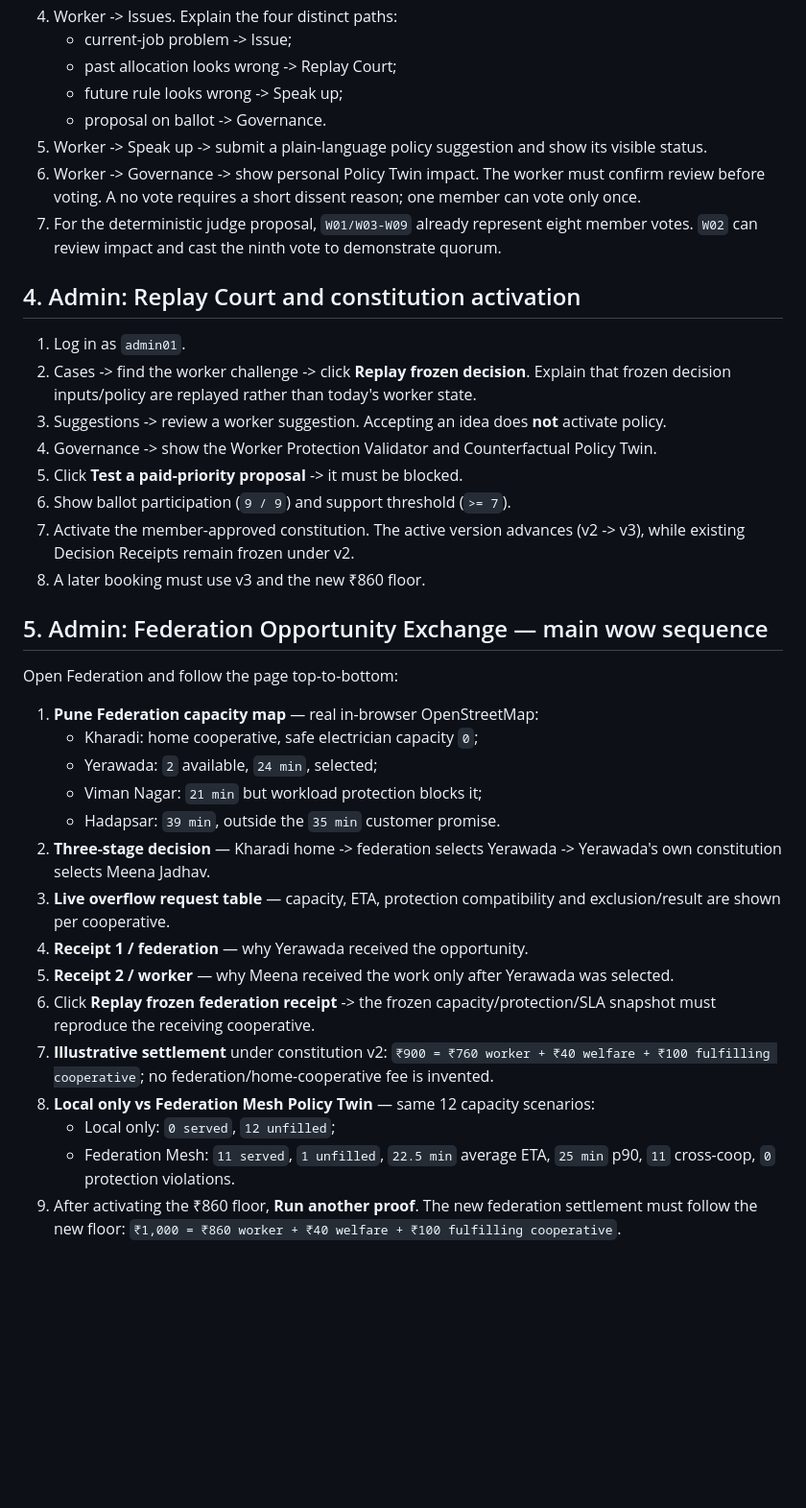
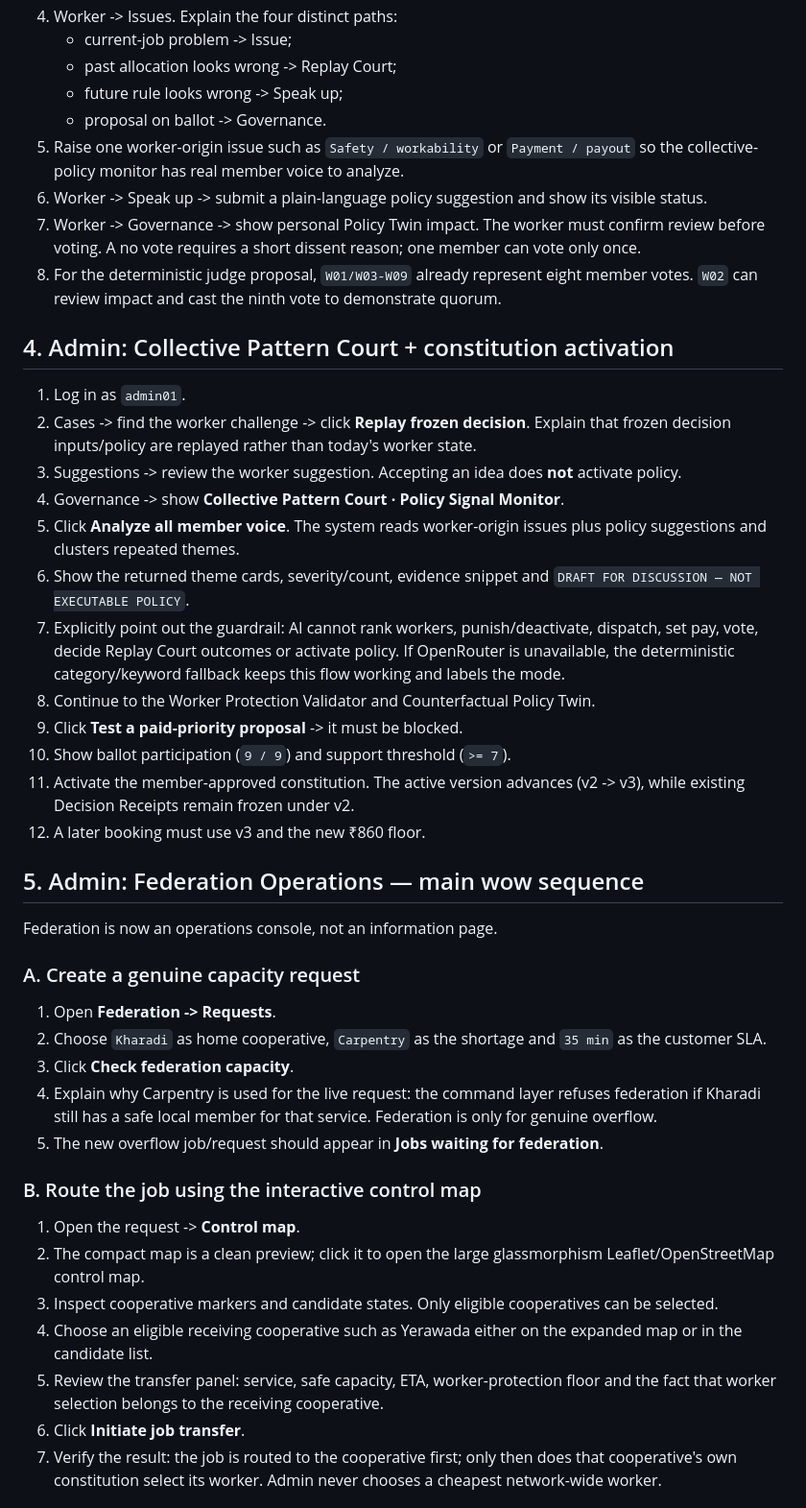
Before and after one commit to aadi-harale/kaamsabha2, a Markdown page: FINAL_DEMO_CHECKLIST.md, the part around one of its changes. Shown at 96% size. Rendered like a GitHub page; blank space fills up the shorter version.

Commit message:
Update final demo for operational federation and policy AI

```diff
--- a/FINAL_DEMO_CHECKLIST.md
+++ b/FINAL_DEMO_CHECKLIST.md
@@ -33,37 +34,45 @@ Use the same browser profile so the deterministic register persists across logou
    - past allocation looks wrong -> Replay Court;
    - future rule looks wrong -> Speak up;
    - proposal on ballot -> Governance.
-5. Worker -> Speak up -> submit a plain-language policy suggestion and show its visible status.
-6. Worker -> Governance -> show personal Policy Twin impact. The worker must confirm review before voting. A no vote requires a short dissent reason; one member can vote only once.
-7. For the deterministic judge proposal, `W01/W03-W09` already represent eight member votes. `W02` can review impact and cast the ninth vote to demonstrate quorum.
+5. Raise one worker-origin issue such as `Safety / workability` or `Payment / payout` so the collective-policy monitor has real member voice to analyze.
+6. Worker -> Speak up -> submit a plain-language policy suggestion and show its visible status.
+7. Worker -> Governance -> show personal Policy Twin impact. The worker must confirm review before voting. A no vote requires a short dissent reason; one member can vote only once.
+8. For the deterministic judge proposal, `W01/W03-W09` already represent eight member votes. `W02` can review impact and cast the ninth vote to demonstrate quorum.
 
-## 4. Admin: Replay Court and constitution activation
+## 4. Admin: Collective Pattern Court + constitution activation
 
 1. Log in as `admin01`.
 2. Cases -> find the worker challenge -> click **Replay frozen decision**. Explain that frozen decision inputs/policy are replayed rather than today's worker state.
-3. Suggestions -> review a worker suggestion. Accepting an idea does **not** activate policy.
-4. Governance -> show the Worker Protection Validator and Counterfactual Policy Twin.
-5. Click **Test a paid-priority proposal** -> it must be blocked.
-6. Show ballot participation (`9 / 9`) and support threshold (`>= 7`).
-7. Activate the member-approved constitution. The active version advances (v2 -> v3), while existing Decision Receipts remain frozen under v2.
-8. A later booking must use v3 and the new ₹860 floor.
+3. Suggestions -> review the worker suggestion. Accepting an idea does **not** activate policy.
+4. Governance -> show **Collective Pattern Court · Policy Signal Monitor**.
+5. Click **Analyze all member voice**. The system reads worker-origin issues plus policy suggestions and clusters repeated themes.
+6. Show the returned theme cards, severity/count, evidence snippet and `DRAFT FOR DISCUSSION — NOT EXECUTABLE POLICY`.
+7. Explicitly point out the guardrail: AI cannot rank workers, punish/deactivate, dispatch, set pay, vote, decide Replay Court outcomes or activate policy. If OpenRouter is unavailable, the deterministic category/keyword fallback keeps this flow working and labels the mode.
+8. Continue to the Worker Protection Validator and Counterfactual Policy Twin.
+9. Click **Test a paid-priority proposal** -> it must be blocked.
+10. Show ballot participation (`9 / 9`) and support threshold (`>= 7`).
+11. Activate the member-approved constitution. The active version advances (v2 -> v3), while existing Decision Receipts remain frozen under v2.
+12. A later booking must use v3 and the new ₹860 floor.
 
-## 5. Admin: Federation Opportunity Exchange — main wow sequence
+## 5. Admin: Federation Operations — main wow sequence
 
-Open Federation and follow the page top-to-bottom:
+Federation is now an operations console, not an information page.
 
-1. **Pune Federation capacity map** — real in-browser OpenStreetMap:
-   - Kharadi: home cooperative, safe electrician capacity `0`;
-   - Yerawada: `2` available, `24 min`, selected;
-   - Viman Nagar: `21 min` but workload protection blocks it;
-   - Hadapsar: `39 min`, outside the `35 min` customer promise.
-2. **Three-stage decision** — Kharadi home -> federation selects Yerawada -> Yerawada's own constitution selects Meena Jadhav.
-3. **Live overflow request table** — capacity, ETA, protection compatibility and exclusion/result are shown per cooperative.
-4. **Receipt 1 / federation** — why Yerawada received the opportunity.
-5. **Receipt 2 / worker** — why Meena received the work only after Yerawada was selected.
-6. Click **Replay frozen federation receipt** -> the frozen capacity/protection/SLA snapshot must reproduce the receiving cooperative.
-7. **Illustrative settlement** under constitution v2: `₹900 = ₹760 worker + ₹40 welfare + ₹100 fulfilling cooperative`; no federation/home-cooperative fee is invented.
-8. **Local only vs Federation Mesh Policy Twin** — same 12 capacity scenarios:
-   - Local only: `0 served`, `12 unfilled`;
-   - Federation Mesh: `11 served`, `1 unfilled`, `22.5 min` average ETA, `25 min` p90, `11` cross-coop, `0` protection violations.
-9. After activating the ₹860 floor, **Run another proof**. The new federation settlement must follow the new floor: `₹1,000 = ₹860 worker + ₹40 welfare + ₹100 fulfilling cooperative`.
+### A. Create a genuine capacity request
+
+1. Open **Federation -> Requests**.
+2. Choose `Kharadi` as home cooperative, `Carpentry` as the shortage and `35 min` as the customer SLA.
+3. Click **Check federation capacity**.
+4. Explain why Carpentry is used for the live request: the command layer refuses federation if Kharadi still has a safe local member for that service. Federation is only for genuine overflow.
+5. The new overflow job/request should appear in **Jobs waiting for federation**.
+
+### B. Route the job using the interactive control map
+
+1. Open the request -> **Control map**.
+2. The compact map is a clean preview; click it to open the large glassmorphism Leaflet/OpenStreetMap control map.
+3. Inspect cooperative markers and candidate states. Only eligible cooperatives can be selected.
+4. Choose an eligible receiving cooperative such as Yerawada either on the expanded map or in the candidate list.
+5. Review the transfer panel: service, safe capacity, ETA, worker-protection floor and the fact that worker selection belongs to the receiving cooperative.
+6. Click **Initiate job transfer**.
+7. Verify the result: the job is routed to the cooperative first; only then does that cooperative's own constitution select its worker. Admin never chooses a cheapest network-wide worker.
+
```
Also changed, not shown: other parts of FINAL_DEMO_CHECKLIST.md (+37 -5 lines).
